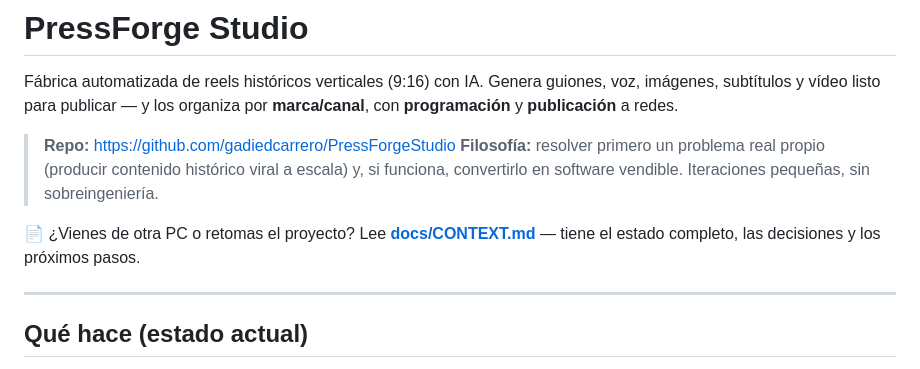
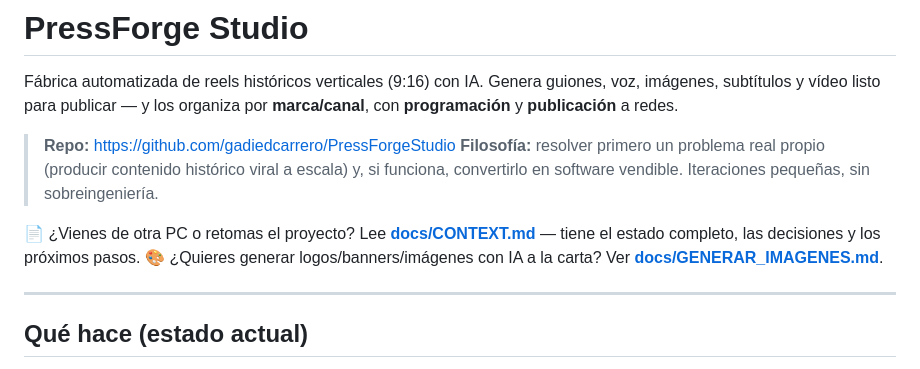
Before and after one commit to gadiedcarrero/PressForgeStudio, a Markdown page: README.md, the part around the change. Rendered like a GitHub page.

Commit message:
Docs: guia GENERAR_IMAGENES.md (proceso, tamanos gpt-image-1, prompts que funcionan, script reutilizable, recorte FFmpeg por red) + enlaces en README/CONTEXT

```diff
--- a/README.md
+++ b/README.md
@@ -11,6 +11,7 @@ organiza por **marca/canal**, con **programación** y **publicación** a redes.
 
 📄 ¿Vienes de otra PC o retomas el proyecto? Lee **[docs/CONTEXT.md](docs/CONTEXT.md)** —
 tiene el estado completo, las decisiones y los próximos pasos.
+🎨 ¿Quieres generar logos/banners/imágenes con IA a la carta? Ver **[docs/GENERAR_IMAGENES.md](docs/GENERAR_IMAGENES.md)**.
 
 ---
 
```
Also changed, not shown: docs/CONTEXT.md (+1 -0 lines), docs/GENERAR_IMAGENES.md (added, +123 -0 lines).
